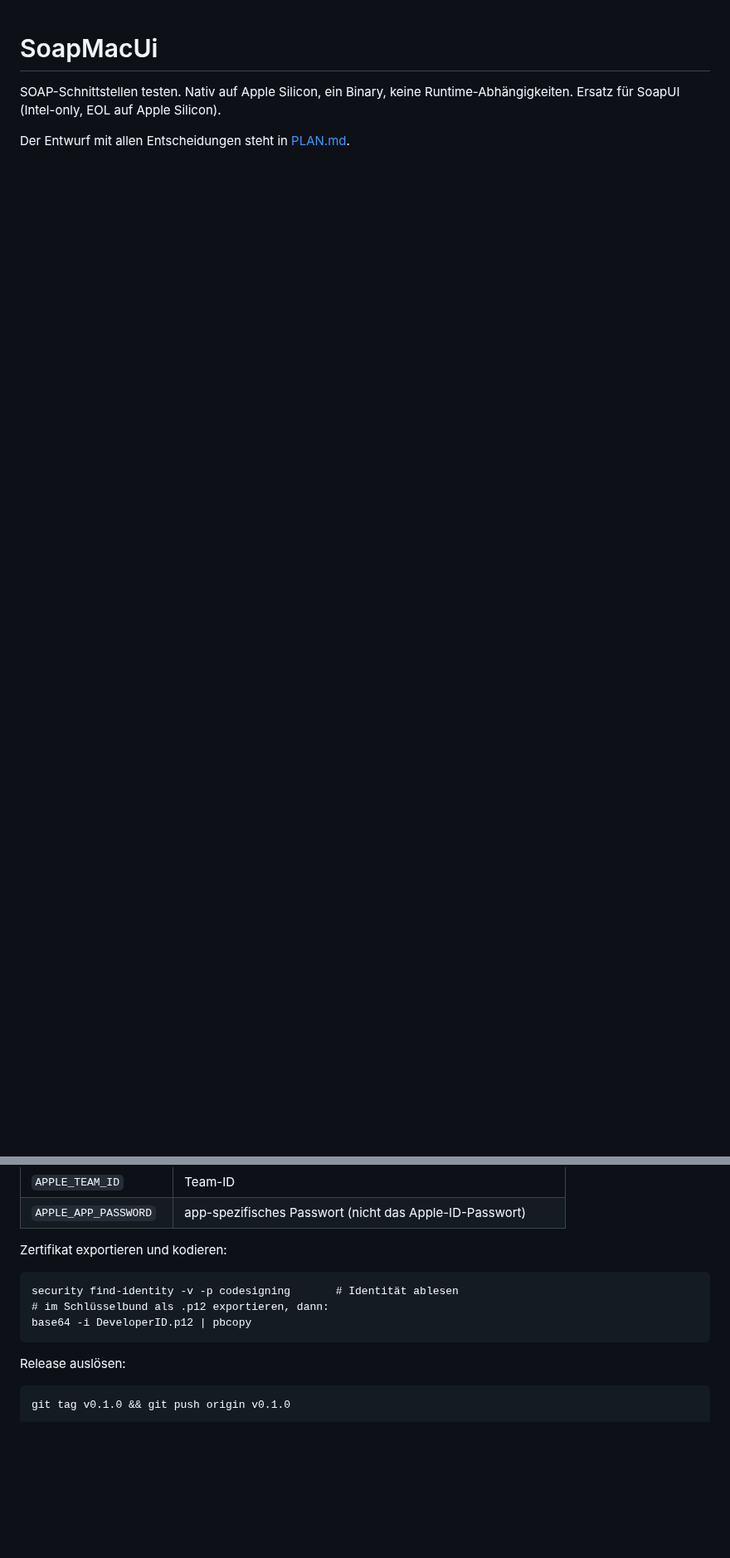
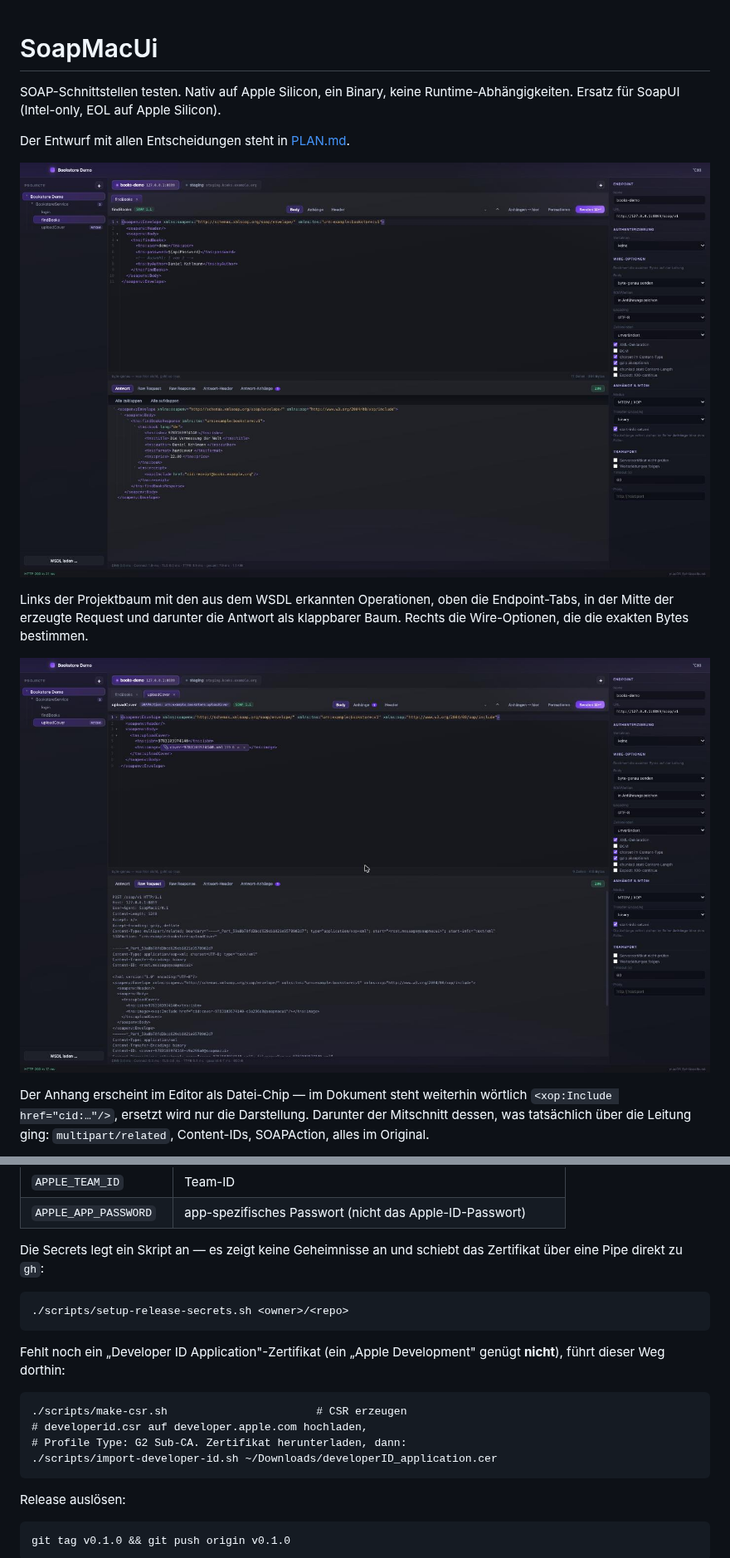
Before and after one commit to ape-dev-de/soapMacUi, a Markdown page: README.md, 2 parts joined by grey strips. Shown at 83% size. Drawn GitHub-style; pictures changed too: docs/screenshots/01-request-und-antwort.jpg (added), docs/screenshots/02-mtom-raw-wire.jpg (added); blank space fills up the shorter version.

Commit message:
Screenshots, Release-Skripte und Signatur-Hilfen
- docs/screenshots: drei Aufnahmen aus dem Beispielprojekt (Request und
  Antwort, MTOM mit Raw-Wire, Anhänge mit Vorschau) und Einbindung im README
- scripts/make-csr.sh: CSR für ein Developer-ID-Zertifikat
- scripts/import-developer-id.sh: ausgestelltes Zertifikat mit dem privaten
  Schlüssel zusammenführen, Apple-Kette holen, in den Schlüsselbund legen
- scripts/setup-release-secrets.sh: Repository-Secrets setzen, ohne
  Geheimnisse anzuzeigen oder liegen zu lassen

Die Skripte prüfen ausdrücklich auf "Developer ID Application" — ein
"Apple Development"-Zertifikat reicht für die Notarisierung nicht.

Co-Authored-By: Claude Opus 5 (1M context) <noreply@anthropic.com>
Claude-Session: https://claude.ai/code/session_016RCRrGASryTMz6u33HTSop

```diff
--- a/README.md
+++ b/README.md
@@ -4,3 +4,17 @@ SOAP-Schnittstellen testen. Nativ auf Apple Silicon, ein Binary, keine Runtime-A
 Ersatz für SoapUI (Intel-only, EOL auf Apple Silicon).
 
 Der Entwurf mit allen Entscheidungen steht in [PLAN.md](PLAN.md).
+
+![Request und Antwort](docs/screenshots/01-request-und-antwort.jpg)
+
+Links der Projektbaum mit den aus dem WSDL erkannten Operationen, oben die
+Endpoint-Tabs, in der Mitte der erzeugte Request und darunter die Antwort als
+klappbarer Baum. Rechts die Wire-Optionen, die die exakten Bytes bestimmen.
+
+![MTOM und Raw-Wire](docs/screenshots/02-mtom-raw-wire.jpg)
+
+Der Anhang erscheint im Editor als Datei-Chip — im Dokument steht weiterhin
+wörtlich `<xop:Include href="cid:…"/>`, ersetzt wird nur die Darstellung.
+Darunter der Mitschnitt dessen, was tatsächlich über die Leitung ging:
+`multipart/related`, Content-IDs, SOAPAction, alles im Original.
+
@@ -158,11 +176,18 @@ Dafür nötige Repository-Secrets:
 | `APPLE_TEAM_ID` | Team-ID |
 | `APPLE_APP_PASSWORD` | app-spezifisches Passwort (nicht das Apple-ID-Passwort) |
 
-Zertifikat exportieren und kodieren:
+Die Secrets legt ein Skript an — es zeigt keine Geheimnisse an und schiebt
+das Zertifikat über eine Pipe direkt zu `gh`:
 
-    security find-identity -v -p codesigning       # Identität ablesen
-    # im Schlüsselbund als .p12 exportieren, dann:
-    base64 -i DeveloperID.p12 | pbcopy
+    ./scripts/setup-release-secrets.sh <owner>/<repo>
+
+Fehlt noch ein „Developer ID Application"-Zertifikat (ein „Apple Development"
+genügt **nicht**), führt dieser Weg dorthin:
+
+    ./scripts/make-csr.sh                       # CSR erzeugen
+    # developerid.csr auf developer.apple.com hochladen,
+    # Profile Type: G2 Sub-CA. Zertifikat herunterladen, dann:
+    ./scripts/import-developer-id.sh ~/Downloads/developerID_application.cer
 
 Release auslösen:
 
```
Also changed, not shown: other parts of README.md (+4 -0 lines), docs/screenshots/03-anhaenge-vorschau.jpg (added), 3 other files.
